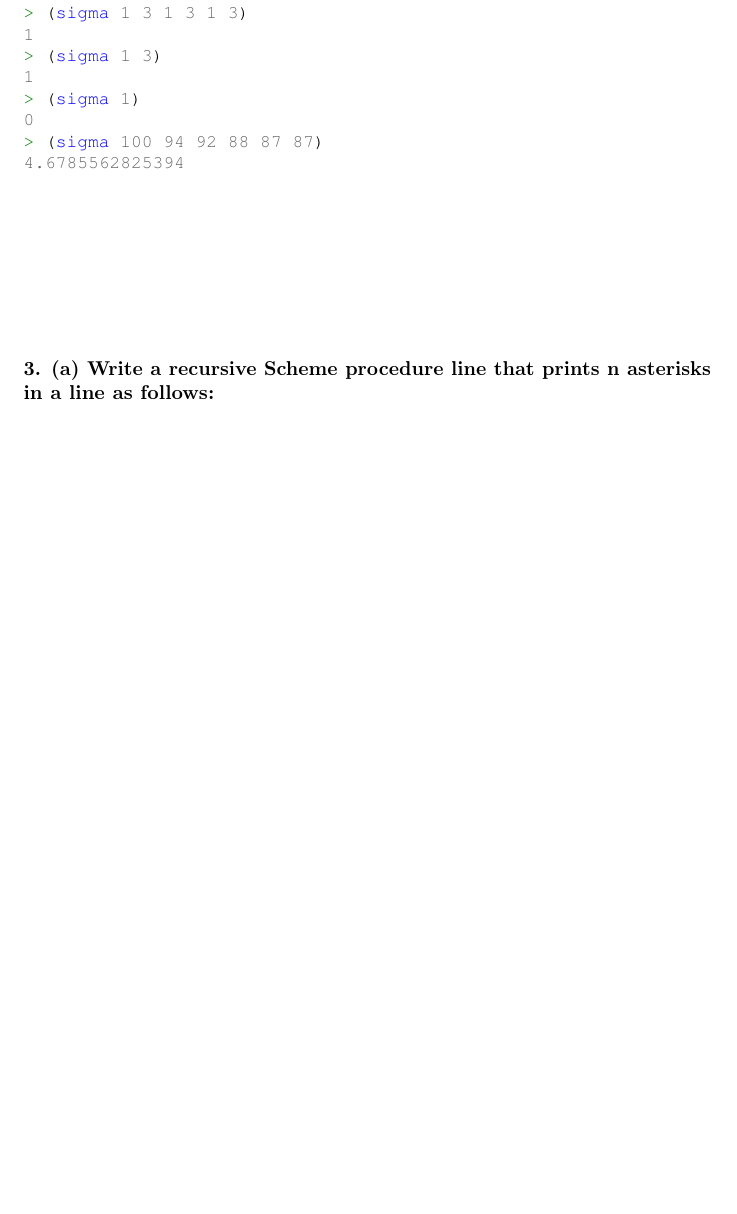
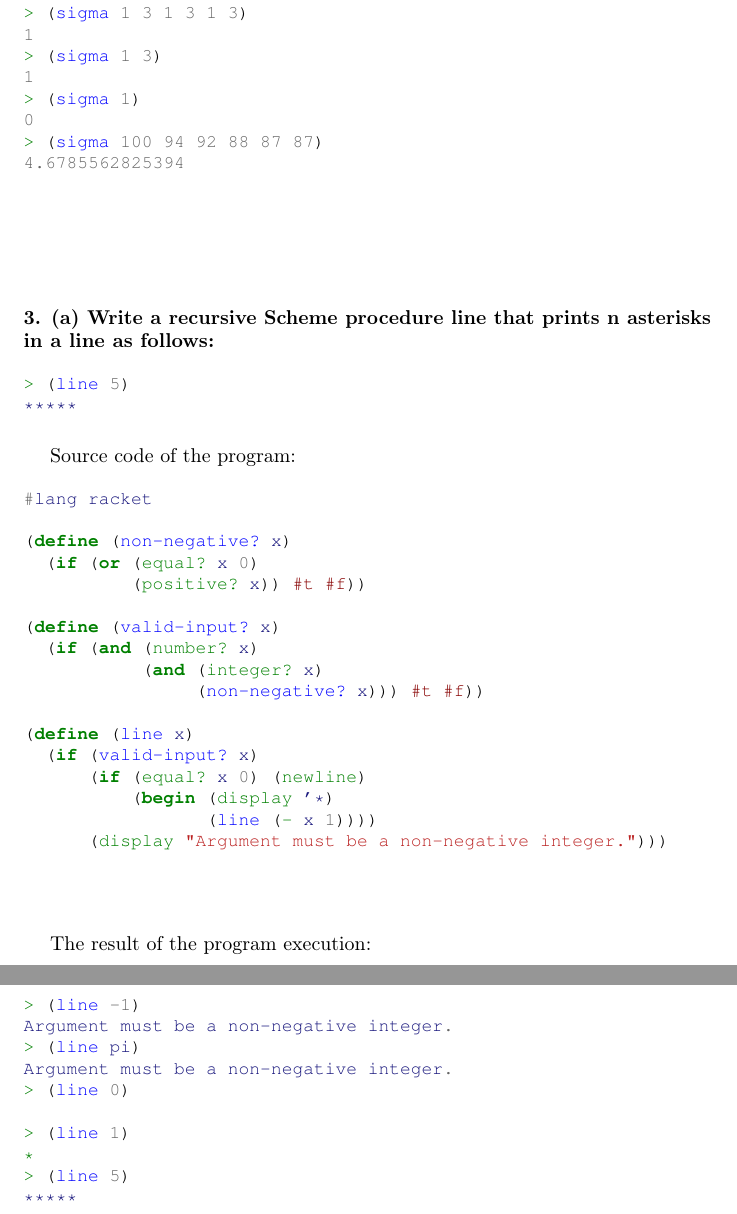
Before and after one commit to ikopyl/Programming-Languages-Spring-2018, a LaTeX problem sheet (homeworks/HW4/HW4.tex): part of page 14 of 14 before the commit and two parts of pages 14 and 15 of 15 after it, the two joined at a grey line, cut so that both start at the same text, the shorter picture padded with empty space. Compiled offline with pdfLaTeX.

Commit message:
HW4 problem 3a is complete

```diff
--- a/homeworks/HW4/HW4.tex
+++ b/homeworks/HW4/HW4.tex
@@ -615,9 +615,52 @@ Source code of the program:
 
 \paragraph{}\
 \paragraph{}\
-\paragraph{}\
-
 
 \paragraph{3. (a) Write a recursive Scheme procedure line that prints n asterisks in a line as follows:}\
 
+\begin{minted}[fontsize=\small]{scheme}
+> (line 5)
+*****
+\end{minted}
+
+\paragraph{}\
+Source code of the program:
+
+\begin{minted}[fontsize=\small]{scheme}
+#lang racket
+
+(define (non-negative? x)
+  (if (or (equal? x 0)
+          (positive? x)) #t #f))
+
+(define (valid-input? x)
+  (if (and (number? x)
+           (and (integer? x)
+                (non-negative? x))) #t #f))
+
+(define (line x)
+  (if (valid-input? x)
+      (if (equal? x 0) (newline)
+          (begin (display '*)
+                 (line (- x 1))))
+      (display "Argument must be a non-negative integer.")))
+\end{minted}
+
+\paragraph{}\
+\paragraph{}\
+	The result of the program execution:
+
+\begin{minted}[fontsize=\small]{scheme}
+> (line -1)
+Argument must be a non-negative integer.
+> (line pi)
+Argument must be a non-negative integer.
+> (line 0)
+
+> (line 1)
+*
+> (line 5)
+*****
+\end{minted}
+
 \end{document}
```
Also changed, not shown: homeworks/HW4/HW4.pdf.
